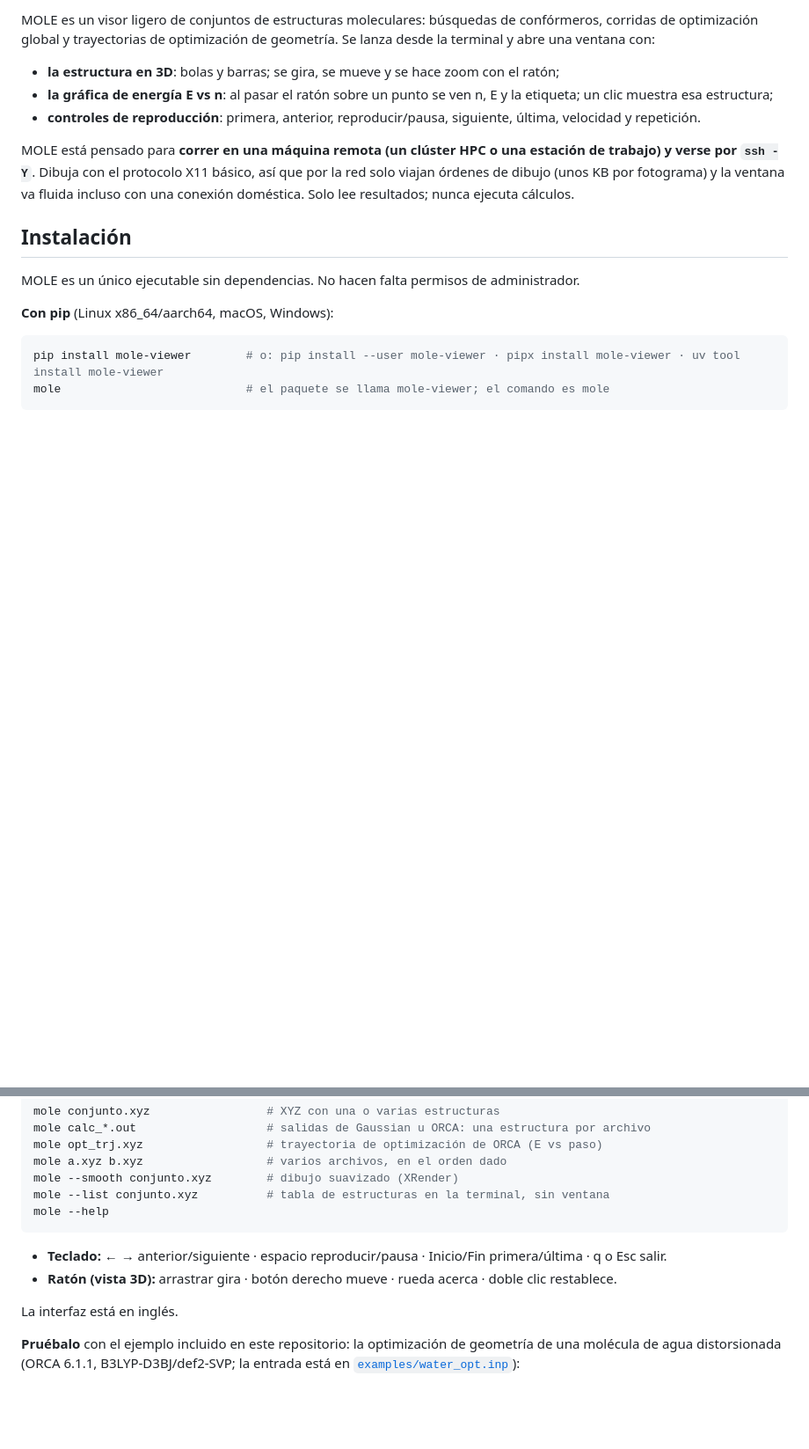
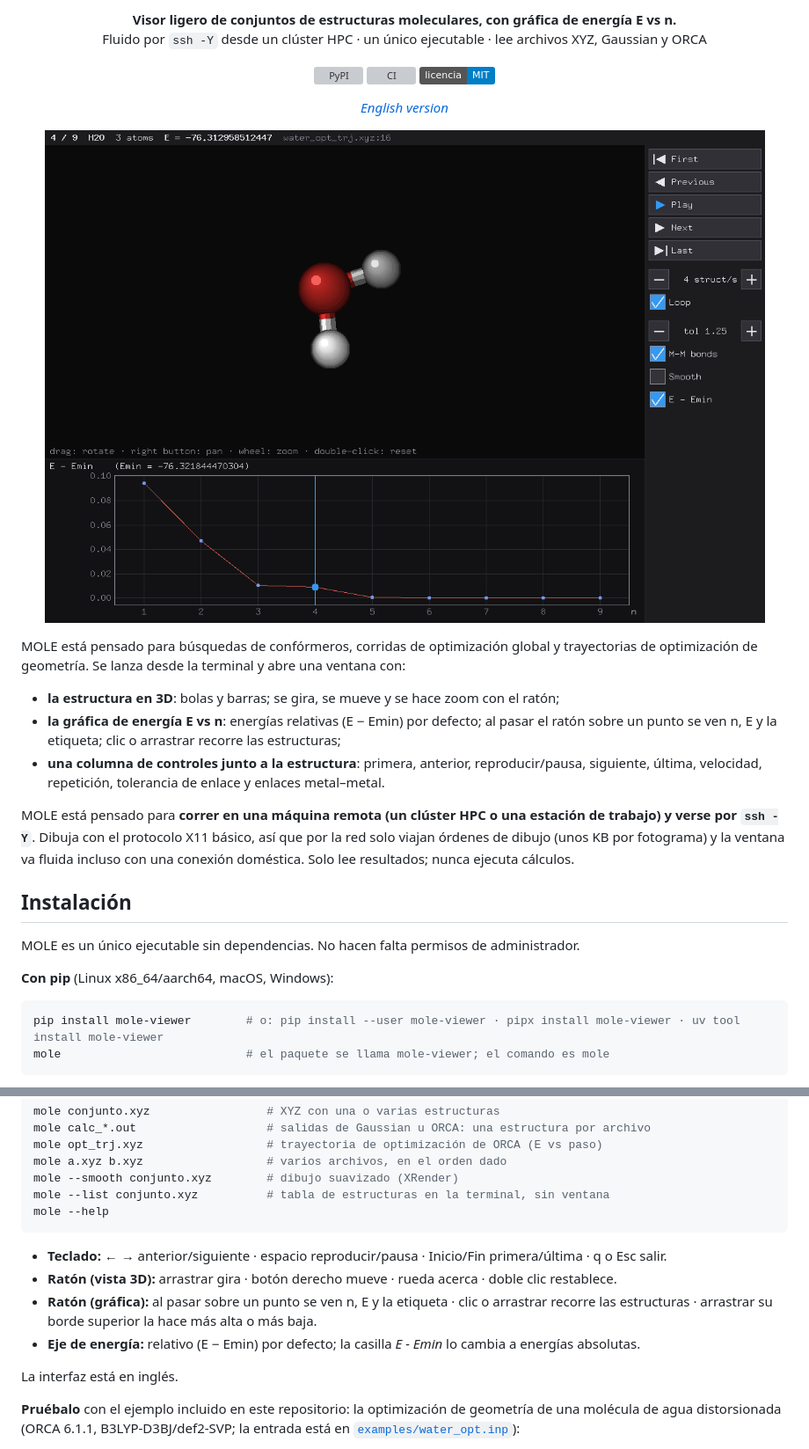
Before and after one commit to Padalher/MOLE, a Markdown page: README.es.md, 2 parts joined by grey strips. Shown at 88% size. Drawn GitHub-style; pictures changed too: assets/screenshot.png (added); badges without logos; blank space fills up the shorter version; grey boxes are pictures that could not be loaded.

```diff
--- a/README.es.md
+++ b/README.es.md
@@ -4,9 +6,26 @@
 
-MOLE es un visor ligero de conjuntos de estructuras moleculares: búsquedas de confórmeros, corridas de optimización global y trayectorias de optimización de geometría. Se lanza desde la terminal y abre una ventana con:
+<p align="center">
+  <b>Visor ligero de conjuntos de estructuras moleculares, con gráfica de energía E vs n.</b><br>
+  Fluido por <code>ssh -Y</code> desde un clúster HPC · un único ejecutable · lee archivos XYZ, Gaussian y ORCA
+</p>
+
+<p align="center">
+  <a href="https://pypi.org/project/mole-viewer/"><img src="https://img.shields.io/pypi/v/mole-viewer?label=PyPI" alt="PyPI"></a>
+  <a href="https://github.com/Padalher/MOLE/actions/workflows/ci.yml"><img src="https://github.com/Padalher/MOLE/actions/workflows/ci.yml/badge.svg" alt="CI"></a>
+  <a href="LICENSE"><img src="https://img.shields.io/badge/licencia-MIT-blue" alt="Licencia MIT"></a>
+</p>
+
+<p align="center"><i><a href="README.md">English version</a></i></p>
+
+<p align="center">
+  <img src="assets/screenshot.png" alt="Ventana de MOLE: vista 3D de una molécula de agua, gráfica E vs n de su optimización de geometría y la columna de controles" width="820">
+</p>
+
+MOLE está pensado para búsquedas de confórmeros, corridas de optimización global y trayectorias de optimización de geometría. Se lanza desde la terminal y abre una ventana con:
 
 - **la estructura en 3D**: bolas y barras; se gira, se mueve y se hace zoom con el ratón;
-- **la gráfica de energía E vs n**: al pasar el ratón sobre un punto se ven n, E y la etiqueta; un clic muestra esa estructura;
-- **controles de reproducción**: primera, anterior, reproducir/pausa, siguiente, última, velocidad y repetición.
+- **la gráfica de energía E vs n**: energías relativas (E − Emin) por defecto; al pasar el ratón sobre un punto se ven n, E y la etiqueta; clic o arrastrar recorre las estructuras;
+- **una columna de controles junto a la estructura**: primera, anterior, reproducir/pausa, siguiente, última, velocidad, repetición, tolerancia de enlace y enlaces metal–metal.
 
 MOLE está pensado para **correr en una máquina remota (un clúster HPC o una estación de trabajo) y verse por `ssh -Y`**. Dibuja con el protocolo X11 básico, así que por la red solo viajan órdenes de dibujo (unos KB por fotograma) y la ventana va fluida incluso con una conexión doméstica. Solo lee resultados; nunca ejecuta cálculos.
 
@@ -70,6 +89,8 @@ mole --help
 
 - **Teclado:** ← → anterior/siguiente · espacio reproducir/pausa · Inicio/Fin primera/última · q o Esc salir.
 - **Ratón (vista 3D):** arrastrar gira · botón derecho mueve · rueda acerca · doble clic restablece.
+- **Ratón (gráfica):** al pasar sobre un punto se ven n, E y la etiqueta · clic o arrastrar recorre las estructuras · arrastrar su borde superior la hace más alta o más baja.
+- **Eje de energía:** relativo (E − Emin) por defecto; la casilla *E - Emin* lo cambia a energías absolutas.
 
 La interfaz está en inglés.
 
```
Also changed, not shown: other parts of README.es.md (+5 -3 lines), CHANGELOG.md (+12 -1 lines), README.md (+27 -6 lines), 7 other files.
